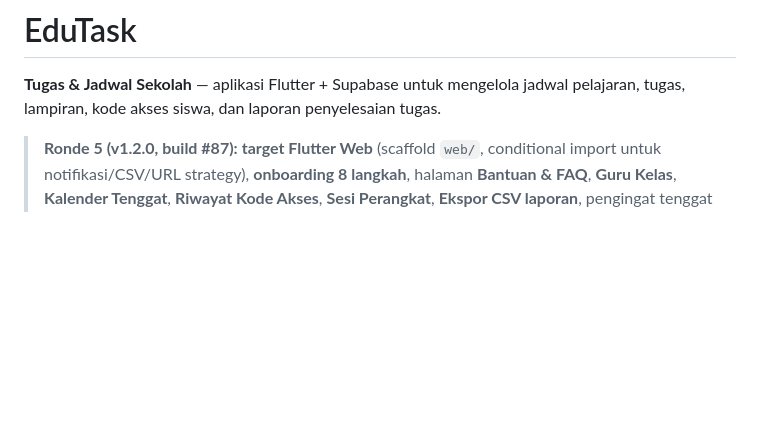
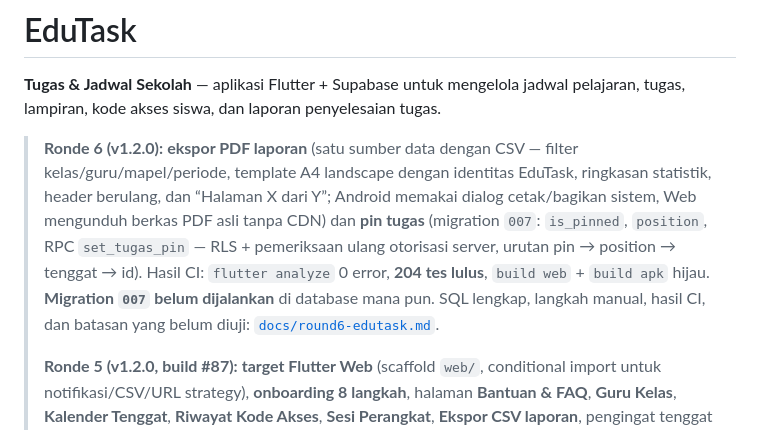
Before and after one commit to HOOOOOOQ/aplikasioo, a Markdown page: README.md, the part around the change. Rendered like a GitHub page; blank space fills up the shorter version.

```diff
--- a/README.md
+++ b/README.md
@@ -3,6 +3,18 @@
 **Tugas & Jadwal Sekolah** — aplikasi Flutter + Supabase untuk mengelola jadwal pelajaran,
 tugas, lampiran, kode akses siswa, dan laporan penyelesaian tugas.
 
+> **Ronde 6 (v1.2.0):** **ekspor PDF laporan** (satu sumber data dengan CSV —
+> filter kelas/guru/mapel/periode, template A4 landscape dengan identitas
+> EduTask, ringkasan statistik, header berulang, dan “Halaman X dari Y”;
+> Android memakai dialog cetak/bagikan sistem, Web mengunduh berkas PDF asli
+> tanpa CDN) dan **pin tugas** (migration `007`: `is_pinned`, `position`, RPC
+> `set_tugas_pin` — RLS + pemeriksaan ulang otorisasi server, urutan
+> pin → position → tenggat → id). Hasil CI: `flutter analyze` 0 error,
+> **204 tes lulus**, `build web` + `build apk` hijau.
+> **Migration `007` belum dijalankan** di database mana pun.
+> SQL lengkap, langkah manual, hasil CI, dan batasan yang belum diuji:
+> [`docs/round6-edutask.md`](docs/round6-edutask.md).
+>
 > **Ronde 5 (v1.2.0, build #87):** **target Flutter Web** (scaffold `web/`,
 > conditional import untuk notifikasi/CSV/URL strategy), **onboarding 8 langkah**,
 > halaman **Bantuan & FAQ**, **Guru Kelas**, **Kalender Tenggat**, **Riwayat Kode
```
Also changed, not shown: docs/round6-edutask.md (+70 -9 lines).
